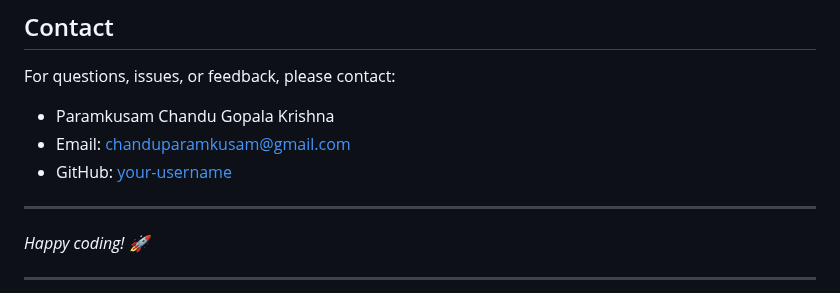
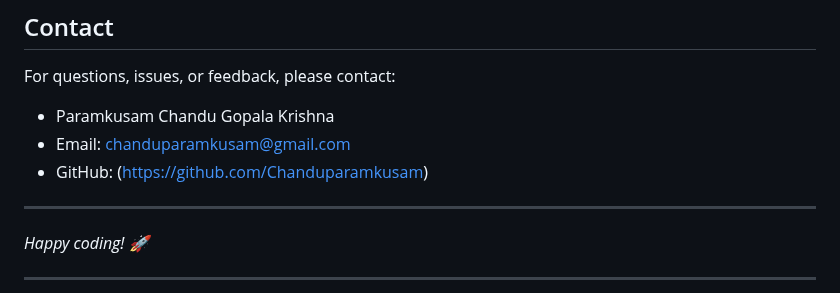
Before and after one commit to Chanduparamkusam/Shodhak-AI, a Markdown page: readme.md, the part around the change. Drawn GitHub-style.

```diff
--- a/readme.md
+++ b/readme.md
@@ -138,7 +138,7 @@ For questions, issues, or feedback, please contact:
 
 - Paramkusam Chandu Gopala Krishna
 - Email: chanduparamkusam@gmail.com
-- GitHub: [your-username](https://github.com/Chanduparamkusam)
+- GitHub: (https://github.com/Chanduparamkusam)
 
 ---
 
```
